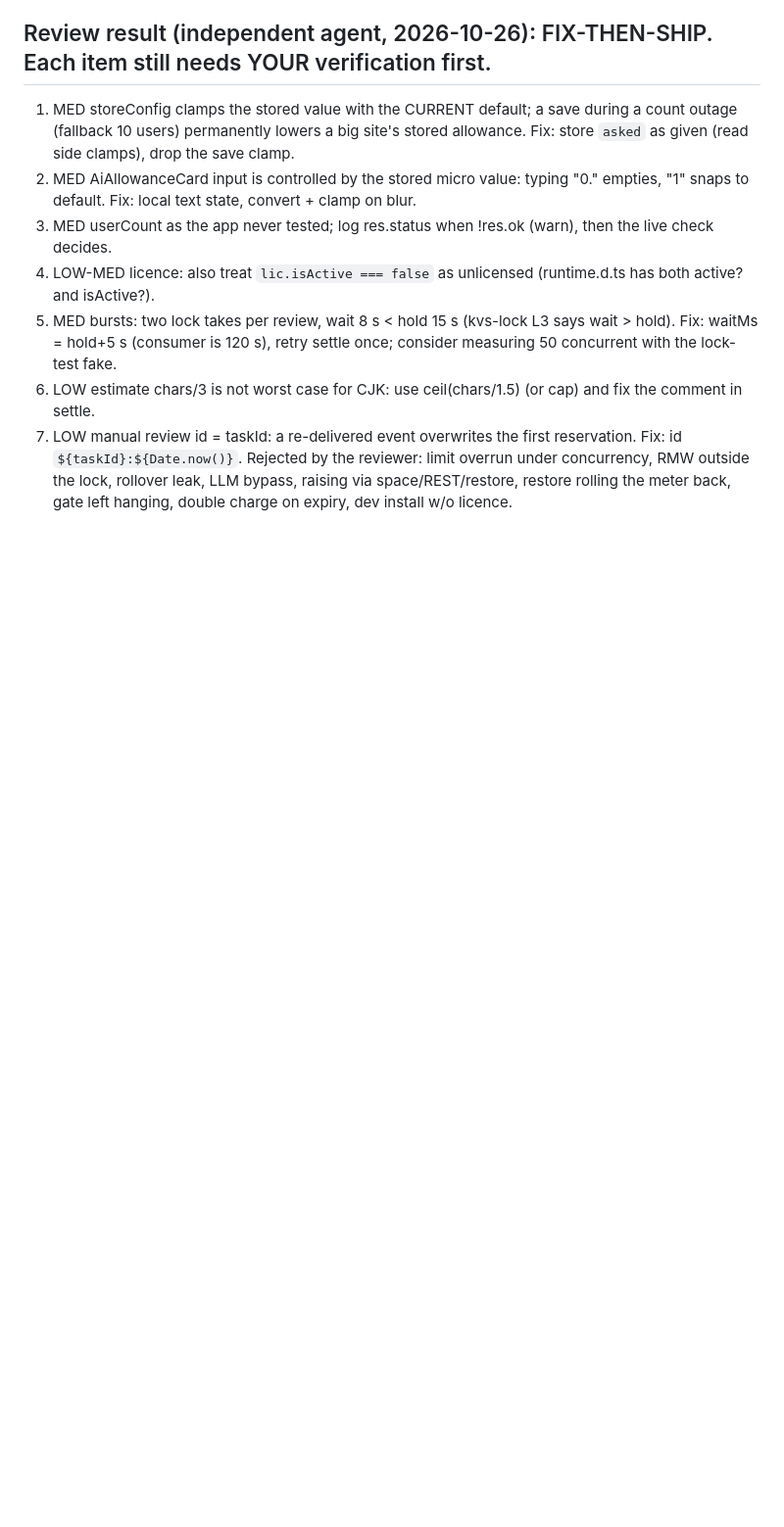
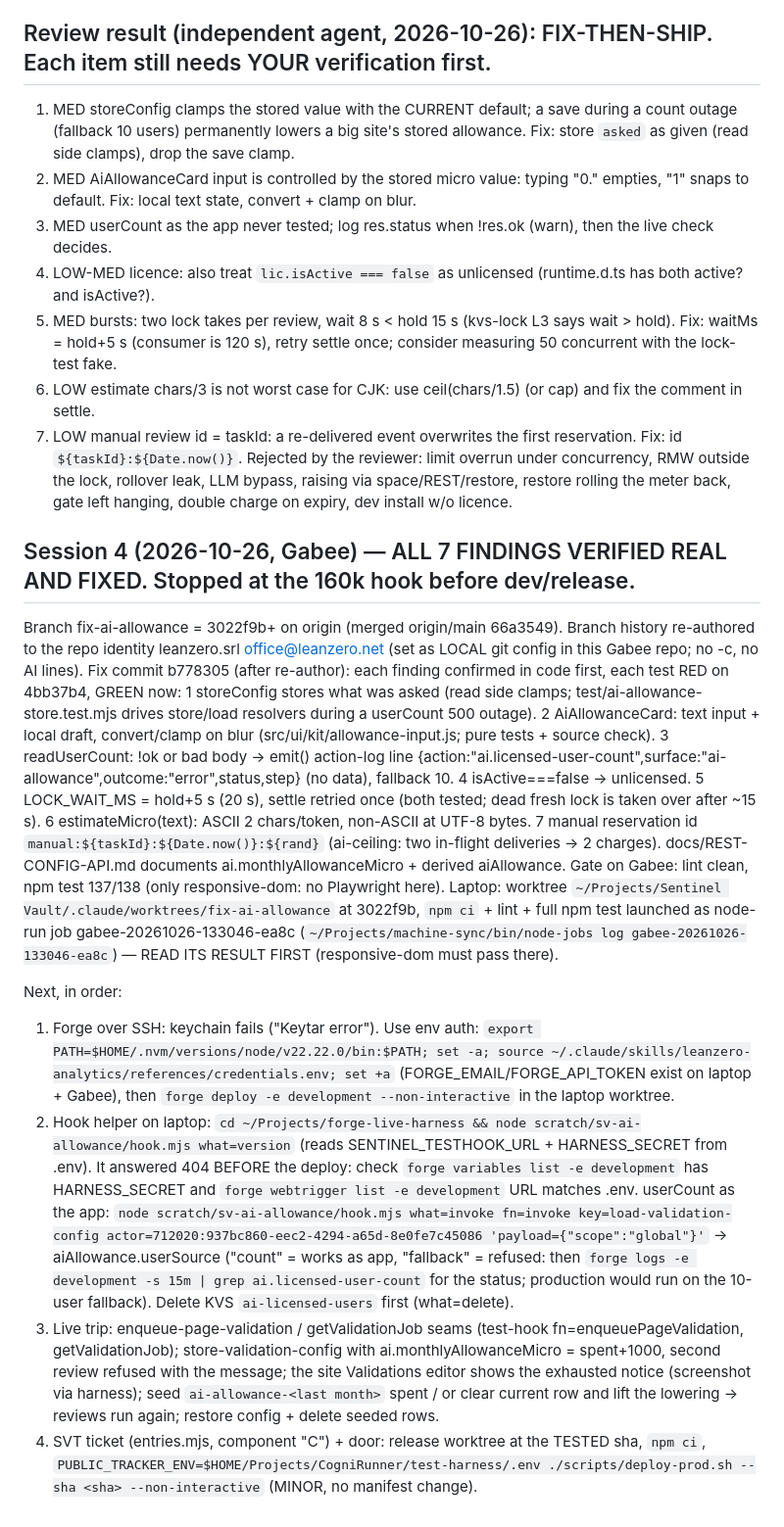
Before and after one commit to leanzero-srl/leanzero-sentinelvault-forgeapp, a Markdown page: HANDOFF.md, the part around the change. Shown at 98% size. Drawn GitHub-style; blank space fills up the shorter version.

Commit message:
HANDOFF: session 4, review findings 1-7 fixed and tested; dev/live/release open

```diff
--- a/HANDOFF.md
+++ b/HANDOFF.md
@@ -179,3 +179,39 @@ Open, in order:
 7. LOW manual review id = taskId: a re-delivered event overwrites the first reservation. Fix: id `${taskId}:${Date.now()}`.
 Rejected by the reviewer: limit overrun under concurrency, RMW outside the lock, rollover leak, LLM bypass, raising via
 space/REST/restore, restore rolling the meter back, gate left hanging, double charge on expiry, dev install w/o licence.
+
+## Session 4 (2026-10-26, Gabee) — ALL 7 FINDINGS VERIFIED REAL AND FIXED. Stopped at the 160k hook before dev/release.
+Branch fix-ai-allowance = 3022f9b+ on origin (merged origin/main 66a3549). Branch history re-authored to the repo
+identity leanzero.srl <office@leanzero.net> (set as LOCAL git config in this Gabee repo; no -c, no AI lines).
+Fix commit b778305 (after re-author): each finding confirmed in code first, each test RED on 4bb37b4, GREEN now:
+1 storeConfig stores what was asked (read side clamps; test/ai-allowance-store.test.mjs drives store/load resolvers
+  during a userCount 500 outage). 2 AiAllowanceCard: text input + local draft, convert/clamp on blur
+  (src/ui/kit/allowance-input.js; pure tests + source check). 3 readUserCount: !ok or bad body -> emit() action-log
+  line {action:"ai.licensed-user-count",surface:"ai-allowance",outcome:"error",status,step} (no data), fallback 10.
+4 isActive===false -> unlicensed. 5 LOCK_WAIT_MS = hold+5 s (20 s), settle retried once (both tested; dead fresh
+  lock is taken over after ~15 s). 6 estimateMicro(text): ASCII 2 chars/token, non-ASCII at UTF-8 bytes.
+7 manual reservation id `manual:${taskId}:${Date.now()}:${rand}` (ai-ceiling: two in-flight deliveries -> 2 charges).
+docs/REST-CONFIG-API.md documents ai.monthlyAllowanceMicro + derived aiAllowance.
+Gate on Gabee: lint clean, npm test 137/138 (only responsive-dom: no Playwright here).
+Laptop: worktree `~/Projects/Sentinel Vault/.claude/worktrees/fix-ai-allowance` at 3022f9b, `npm ci` + lint +
+full npm test launched as node-run job gabee-20261026-133046-ea8c (`~/Projects/machine-sync/bin/node-jobs log
+gabee-20261026-133046-ea8c`) — READ ITS RESULT FIRST (responsive-dom must pass there).
+
+Next, in order:
+1. Forge over SSH: keychain fails ("Keytar error"). Use env auth: `export PATH=$HOME/.nvm/versions/node/v22.22.0/bin:$PATH;
+   set -a; source ~/.claude/skills/leanzero-analytics/references/credentials.env; set +a` (FORGE_EMAIL/FORGE_API_TOKEN
+   exist on laptop + Gabee), then `forge deploy -e development --non-interactive` in the laptop worktree.
+2. Hook helper on laptop: `cd ~/Projects/forge-live-harness && node scratch/sv-ai-allowance/hook.mjs what=version`
+   (reads SENTINEL_TESTHOOK_URL + HARNESS_SECRET from .env). It answered 404 BEFORE the deploy: check
+   `forge variables list -e development` has HARNESS_SECRET and `forge webtrigger list -e development` URL matches .env.
+   userCount as the app: `node scratch/sv-ai-allowance/hook.mjs what=invoke fn=invoke key=load-validation-config
+   actor=712020:937bc860-eec2-4294-a65d-8e0fe7c45086 'payload={"scope":"global"}'` -> aiAllowance.userSource
+   ("count" = works as app, "fallback" = refused: then `forge logs -e development -s 15m | grep ai.licensed-user-count`
+   for the status; production would run on the 10-user fallback). Delete KVS `ai-licensed-users` first (what=delete).
+3. Live trip: enqueue-page-validation / getValidationJob seams (test-hook fn=enqueuePageValidation, getValidationJob);
+   store-validation-config with ai.monthlyAllowanceMicro = spent+1000, second review refused with the message; the
+   site Validations editor shows the exhausted notice (screenshot via harness); seed `ai-allowance-<last month>`
+   spent / or clear current row and lift the lowering -> reviews run again; restore config + delete seeded rows.
+4. SVT ticket (entries.mjs, component "C") + door: release worktree at the TESTED sha, `npm ci`,
+   `PUBLIC_TRACKER_ENV=$HOME/Projects/CogniRunner/test-harness/.env ./scripts/deploy-prod.sh --sha <sha> --non-interactive`
+   (MINOR, no manifest change).
```
